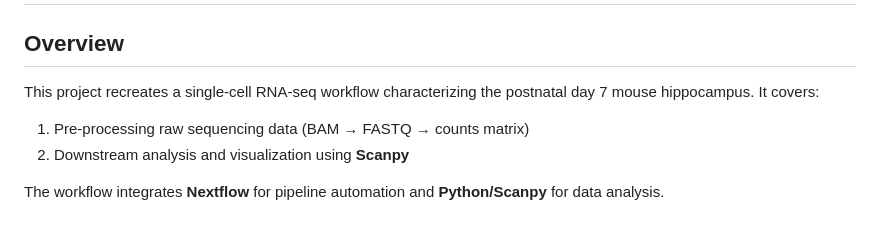
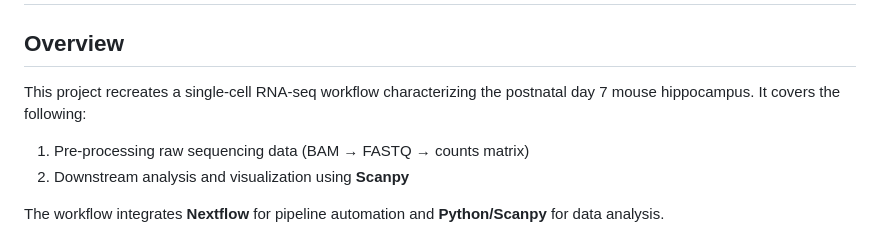
Before and after one commit to mgdouq-sudo/scRNA-seq_workflow, a Markdown page: README.md, the part around the change. Drawn GitHub-style.

```diff
--- a/README.md
+++ b/README.md
@@ -1,7 +1,7 @@
 # Single-Cell RNA-seq Workflow: BAM to Analysis with Scanpy and Seurat
 
 ## Overview
-This project recreates a single-cell RNA-seq workflow characterizing the postnatal day 7 mouse hippocampus. It covers:
+This project recreates a single-cell RNA-seq workflow characterizing the postnatal day 7 mouse hippocampus. It covers the following:
 
 1. Pre-processing raw sequencing data (BAM → FASTQ → counts matrix)
 2. Downstream analysis and visualization using **Scanpy**
```
